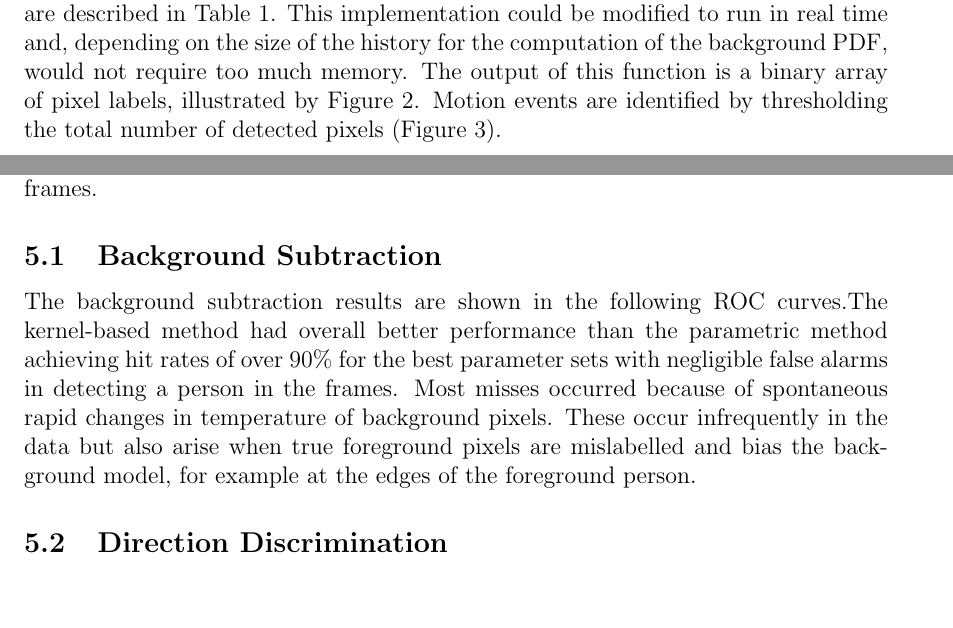
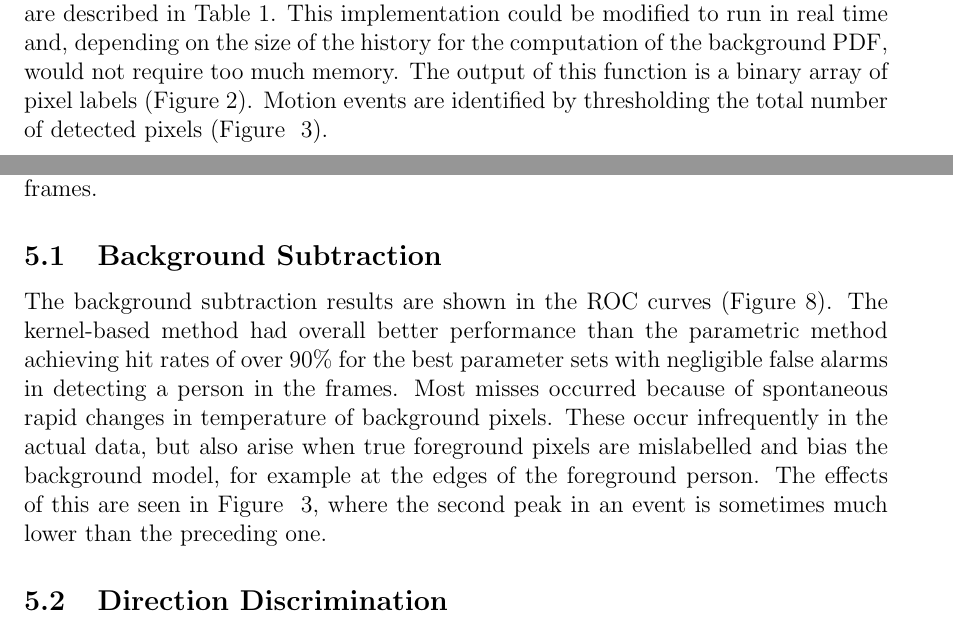
Before and after one commit to janisirene/Occusense, a LaTeX document (documentation/bu_ece_report/report.tex): two parts of pages 10 and 13 of 17, joined at a grey line, cut so that both start at the same text, the shorter picture padded with empty space. Compiled offline with pdfLaTeX.

Commit message:
updated BS results section

```diff
--- a/documentation/bu_ece_report/report.tex
+++ b/documentation/bu_ece_report/report.tex
@@ -198,9 +198,9 @@ and a 3-D array of temperatures over the two spatial and one temporal dimensions
 The best parameter ranges are described in Table \ref{bs_paramstable}.
 This implementation could
 be modified to run in real time and, depending on the size of the history for the computation of the background
-PDF, would not require too much memory. The output of this function is a binary array of pixel labels, illustrated
-by Figure \ref{foregroundexample}. Motion events are identified by
-thresholding the total number of detected pixels (Figure \ref{abs_example}).
+PDF, would not require too much memory. The output of this function is a binary array of pixel labels
+(Figure~\ref{foregroundexample}). Motion events are identified by
+thresholding the total number of detected pixels (Figure~ \ref{abs_example}).
 \begin{table}\begin{tabular}{|clr|clr|}
 \hline
 \multicolumn{3}{|c|}{Foreground Adaptive} & \multicolumn{3}{|c|}{Running Gaussian Average}\\
@@ -275,12 +275,14 @@ Algorithms were tested on simulated data generated by randomly concatenating the
 The temperatures of the frames are shifted for continuity between frames.
 
 \subsection{Background Subtraction}  % Article style
-The background subtraction results are shown in the following ROC curves.The kernel-based method
+The background subtraction results are shown in the ROC curves (Figure~\ref{roc}).
+The kernel-based method
 had overall better performance than the parametric method achieving hit rates of over 90\% for the best
 parameter sets with negligible false alarms in detecting a person in the frames. Most misses occurred
 because of spontaneous rapid changes in temperature of background pixels. These occur infrequently
-in the data but also arise when true foreground pixels are mislabelled and bias the background model, for
-example at the edges of the foreground person.
+in the actual data, but also arise when true foreground pixels are mislabelled and bias the background model, for
+example at the edges of the foreground person. The effects of this are seen in Figure~ \ref{abs_example}, where
+the second peak in an event is sometimes much lower than the preceding one.
 
 \begin{figure}[htb]
 \centering
```
Also changed, not shown: documentation/bu_ece_report/report.pdf, 2 other files.
